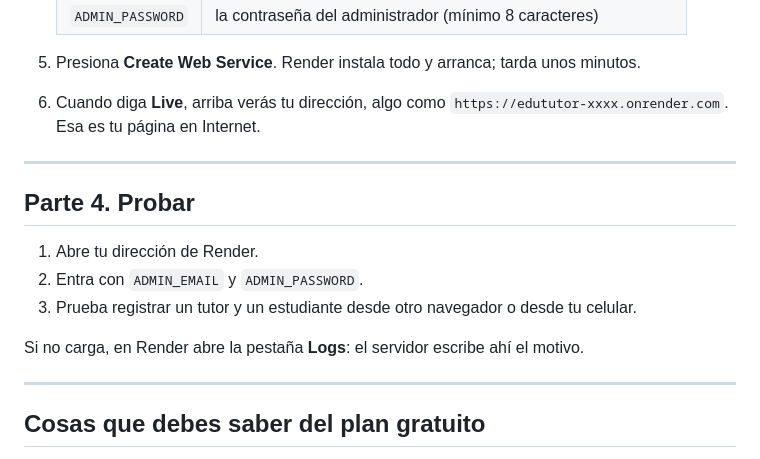
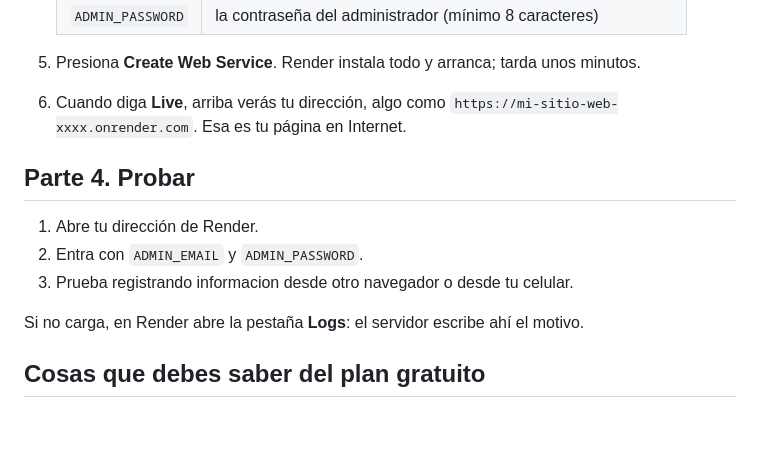
Before and after one commit to D4riel-V/edututor, a Markdown page: PUBLICAR.md, the part around one of its changes. Drawn GitHub-style; blank space fills up the shorter version.

```diff
--- a/PUBLICAR.md
+++ b/PUBLICAR.md
@@ -69,19 +63,17 @@ No hace falta crear tablas: EduTutor las crea solo la primera vez que arranca.
    | `ADMIN_PASSWORD` | la contraseña del administrador (mínimo 8 caracteres) |
 
 5. Presiona **Create Web Service**. Render instala todo y arranca; tarda unos minutos.
-6. Cuando diga **Live**, arriba verás tu dirección, algo como `https://edututor-xxxx.onrender.com`. Esa es tu página en Internet.
+6. Cuando diga **Live**, arriba verás tu dirección, algo como `https://mi-sitio-web-xxxx.onrender.com`. Esa es tu página en Internet.
 
----
 
 ## Parte 4. Probar
 
 1. Abre tu dirección de Render.
 2. Entra con `ADMIN_EMAIL` y `ADMIN_PASSWORD`.
-3. Prueba registrar un tutor y un estudiante desde otro navegador o desde tu celular.
+3. Prueba registrando informacion desde otro navegador o desde tu celular.
 
 Si no carga, en Render abre la pestaña **Logs**: el servidor escribe ahí el motivo.
 
----
 
 ## Cosas que debes saber del plan gratuito
 
```
Also changed, not shown: other parts of PUBLICAR.md (+18 -24 lines).
